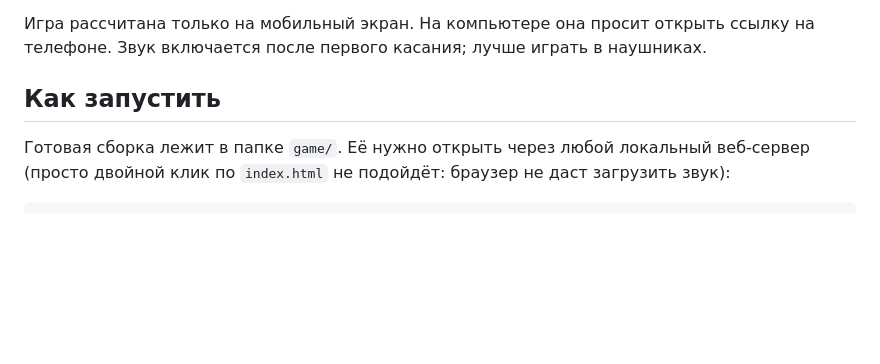
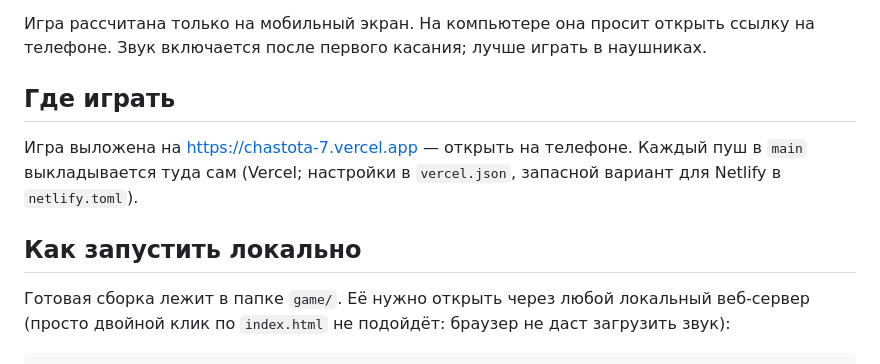
Before and after one commit to AVor0n/chastota-7, a Markdown page: README.md, the part around the change. Drawn GitHub-style; blank space fills up the shorter version.

Commit message:
README: адрес сайта игры на Vercel
Co-Authored-By: Claude Opus 5.5 (1M context) <noreply@anthropic.com>
Claude-Session: https://claude.ai/code/session_01SfQP84fVx7VHW4gHzU9esb

```diff
--- a/README.md
+++ b/README.md
@@ -4,7 +4,11 @@
 
 Игра рассчитана только на мобильный экран. На компьютере она просит открыть ссылку на телефоне. Звук включается после первого касания; лучше играть в наушниках.
 
-## Как запустить
+## Где играть
+
+Игра выложена на https://chastota-7.vercel.app — открыть на телефоне. Каждый пуш в `main` выкладывается туда сам (Vercel; настройки в `vercel.json`, запасной вариант для Netlify в `netlify.toml`).
+
+## Как запустить локально
 
 Готовая сборка лежит в папке `game/`. Её нужно открыть через любой локальный веб-сервер (просто двойной клик по `index.html` не подойдёт: браузер не даст загрузить звук):
 
```
